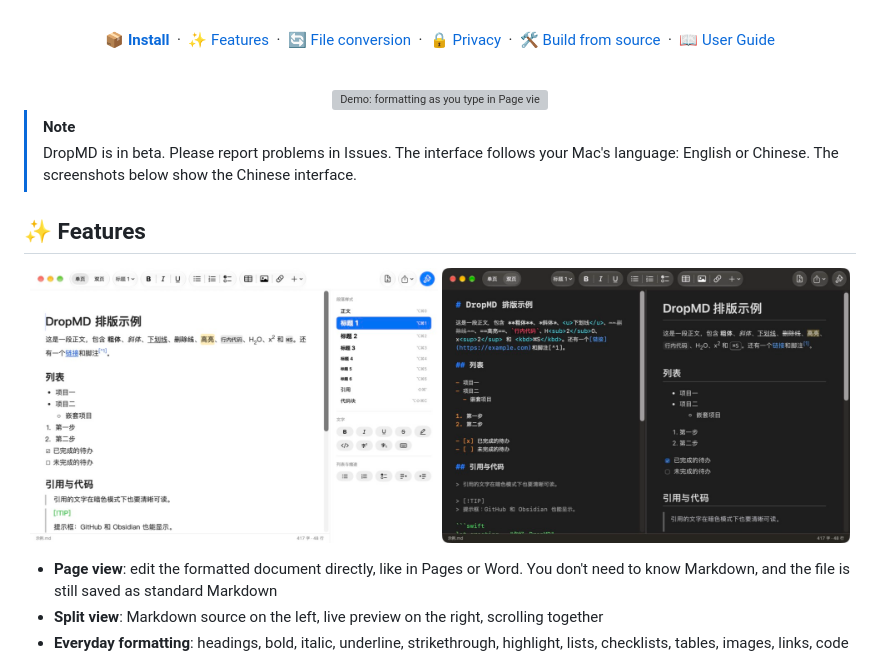
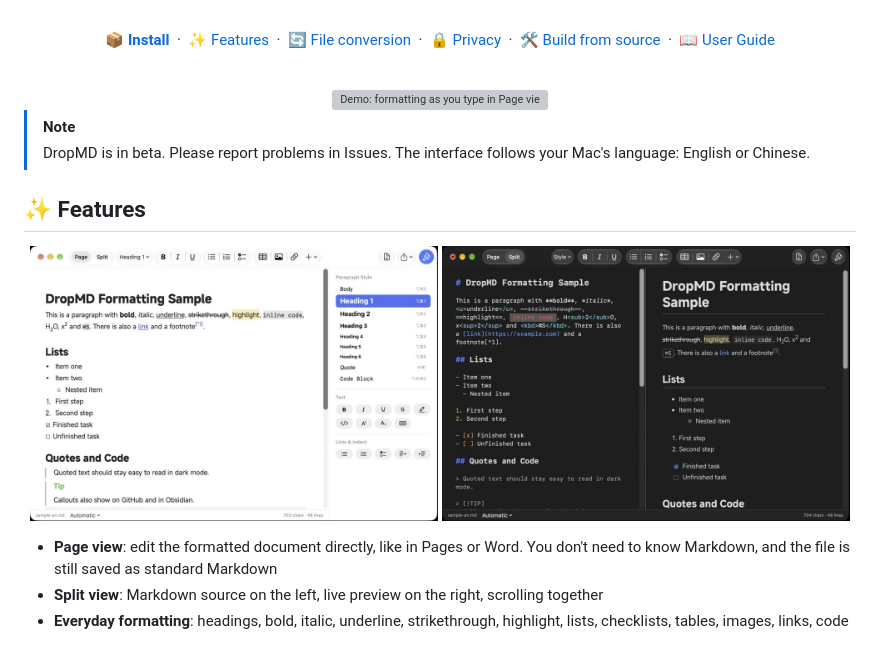
Before and after one commit to Katsurama/DropMD, a Markdown page: README.en.md, the part around one of its changes. Rendered like a GitHub page; pictures changed too: docs/images/editor-dark.en.jpg (added), docs/images/editor-light.en.jpg (added); grey boxes are pictures that could not be loaded.

Commit message:
英文 README 换成英文界面的演示动图和截图
Co-Authored-By: Claude Opus 5.5 <noreply@anthropic.com>

```diff
--- a/README.en.md
+++ b/README.en.md
@@ -24,11 +24,11 @@ It also converts Word, Excel, PowerPoint, PDF and other files to Markdown, all o
 
 > [!NOTE]
 > DropMD is in beta. Please report problems in Issues.
-> The interface follows your Mac's language: English or Chinese. The screenshots below show the Chinese interface.
+> The interface follows your Mac's language: English or Chinese.
 
 ## ✨ Features
 
-<p align="center"><img src="docs/images/editor-light.jpg" alt="Page view with the Format panel in light mode" width="49%"> <img src="docs/images/editor-dark.jpg" alt="Split view in dark mode: Markdown source and preview" width="49%"></p>
+<p align="center"><img src="docs/images/editor-light.en.jpg" alt="Page view with the Format panel in light mode" width="49%"> <img src="docs/images/editor-dark.en.jpg" alt="Split view in dark mode: Markdown source and preview" width="49%"></p>
 
 - **Page view**: edit the formatted document directly, like in Pages or Word. You don't need to know Markdown, and the file is still saved as standard Markdown
 - **Split view**: Markdown source on the left, live preview on the right, scrolling together
```
Also changed, not shown: other parts of README.en.md (+1 -1 lines), 2 other files.
